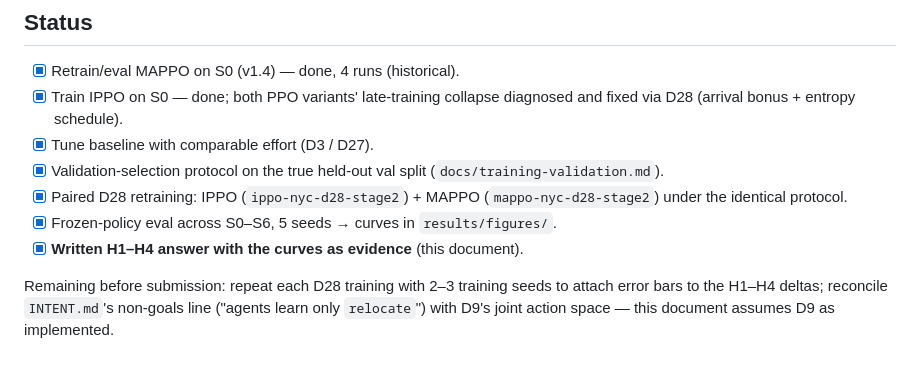
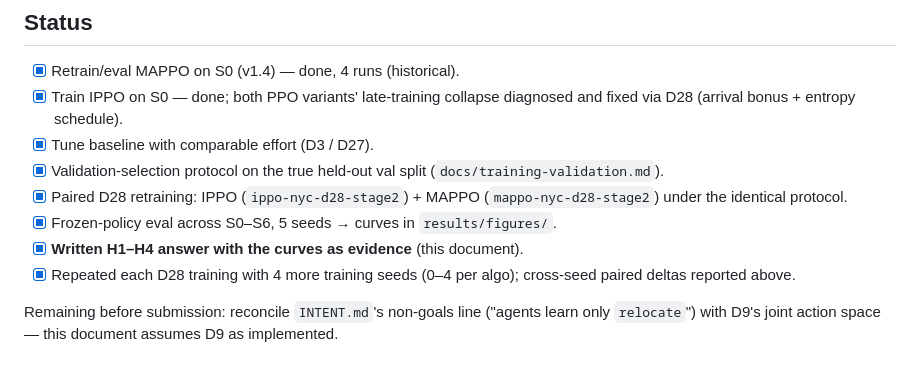
Before and after one commit to sharifmdathar/marl-fleet-rebalancing, a Markdown page: docs/shift-results.md, the part around one of its changes. Drawn GitHub-style.

```diff
--- a/docs/shift-results.md
+++ b/docs/shift-results.md
@@ -167,8 +208,9 @@ what motivated the validation-selection protocol now in place.
   (`mappo-nyc-d28-stage2`) under the identical protocol.
 - [x] Frozen-policy eval across S0–S6, 5 seeds → curves in `results/figures/`.
 - [x] **Written H1–H4 answer with the curves as evidence** (this document).
+- [x] Repeated each D28 training with 4 more training seeds (0–4 per algo);
+  cross-seed paired deltas reported above.
 
-Remaining before submission: repeat each D28 training with 2–3 training seeds
-to attach error bars to the H1–H4 deltas; reconcile `INTENT.md`'s non-goals
+Remaining before submission: reconcile `INTENT.md`'s non-goals
 line ("agents learn only `relocate`") with D9's joint action space — this
 document assumes D9 as implemented.
```
Also changed, not shown: other parts of docs/shift-results.md (+56 -15 lines), README.md (+14 -13 lines), results/shift_eval/degradation_table.md (+6 -0 lines), results/figures/degradation_avg_wait_min.png, results/figures/degradation_empty_km.png, results/figures/degradation_service_rate.png, 3 other files.
